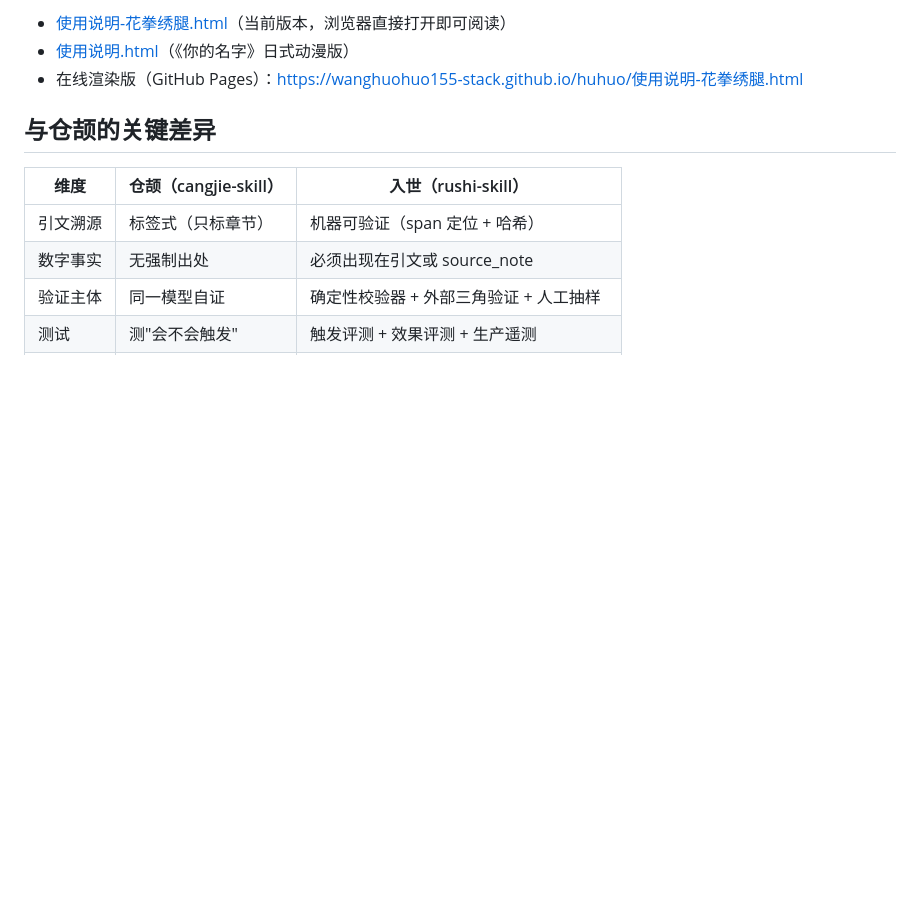
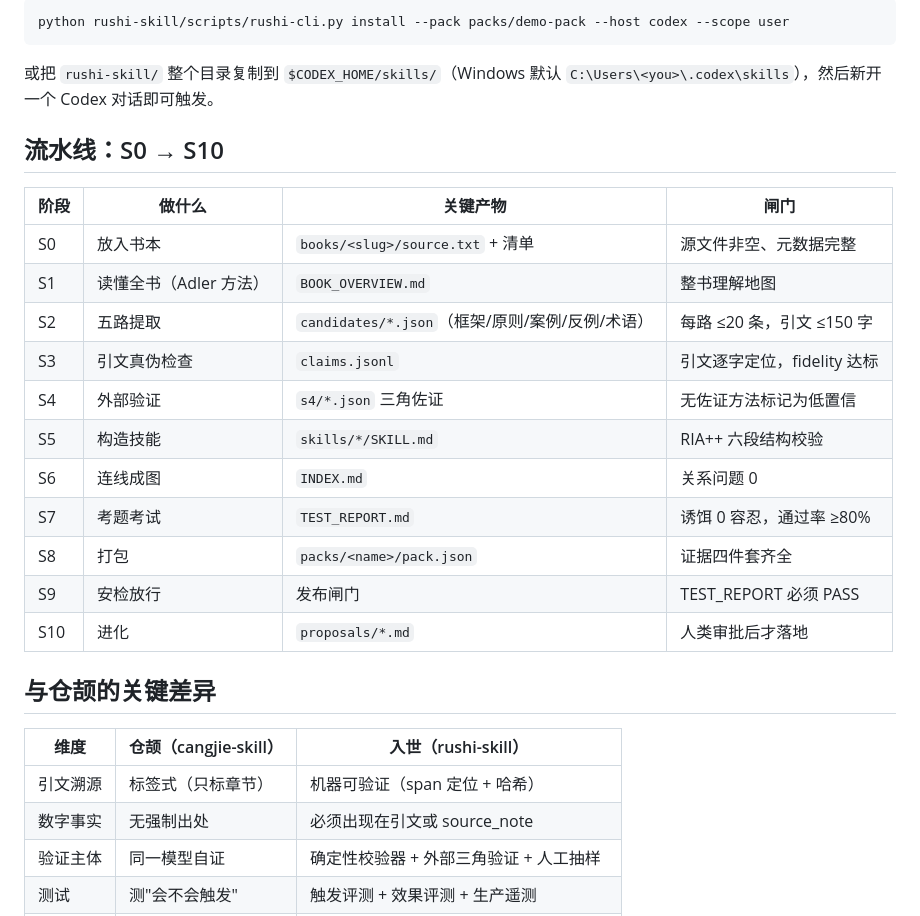
Before and after one commit to wanghuohuo155-stack/huhuo, a Markdown page: README.md, the part around one of its changes. Drawn GitHub-style; blank space fills up the shorter version.

````diff
--- a/README.md
+++ b/README.md
@@ -89,7 +87,26 @@ python rushi-skill/scripts/rushi-cli.py evolve --project . --pack packs/demo-pac
 
-- [使用说明-花拳绣腿.html](docs/使用说明-花拳绣腿.html)（当前版本，浏览器直接打开即可阅读）
-- [使用说明.html](docs/使用说明.html)（《你的名字》日式动漫版）
-- 在线渲染版（GitHub Pages）：<https://wanghuohuo155-stack.github.io/huhuo/使用说明-花拳绣腿.html>
+```bash
+python rushi-skill/scripts/rushi-cli.py install --pack packs/demo-pack --host codex --scope user
+```
+
+或把 `rushi-skill/` 整个目录复制到 `$CODEX_HOME/skills/`（Windows 默认
+`C:\Users\<you>\.codex\skills`），然后新开一个 Codex 对话即可触发。
+
+## 流水线：S0 → S10
+
+| 阶段 | 做什么 | 关键产物 | 闸门 |
+|---|---|---|---|
+| S0 | 放入书本 | `books/<slug>/source.txt` + 清单 | 源文件非空、元数据完整 |
+| S1 | 读懂全书（Adler 方法） | `BOOK_OVERVIEW.md` | 整书理解地图 |
+| S2 | 五路提取 | `candidates/*.json`（框架/原则/案例/反例/术语） | 每路 ≤20 条，引文 ≤150 字 |
+| S3 | 引文真伪检查 | `claims.jsonl` | 引文逐字定位，fidelity 达标 |
+| S4 | 外部验证 | `s4/*.json` 三角佐证 | 无佐证方法标记为低置信 |
+| S5 | 构造技能 | `skills/*/SKILL.md` | RIA++ 六段结构校验 |
+| S6 | 连线成图 | `INDEX.md` | 关系问题 0 |
+| S7 | 考题考试 | `TEST_REPORT.md` | 诱饵 0 容忍，通过率 ≥80% |
+| S8 | 打包 | `packs/<name>/pack.json` | 证据四件套齐全 |
+| S9 | 安检放行 | 发布闸门 | TEST_REPORT 必须 PASS |
+| S10 | 进化 | `proposals/*.md` | 人类审批后才落地 |
 
 ## 与仓颉的关键差异
 
````
Also changed, not shown: other parts of README.md (+74 -52 lines), docs/PLAN.md (renamed from PLAN.md).
